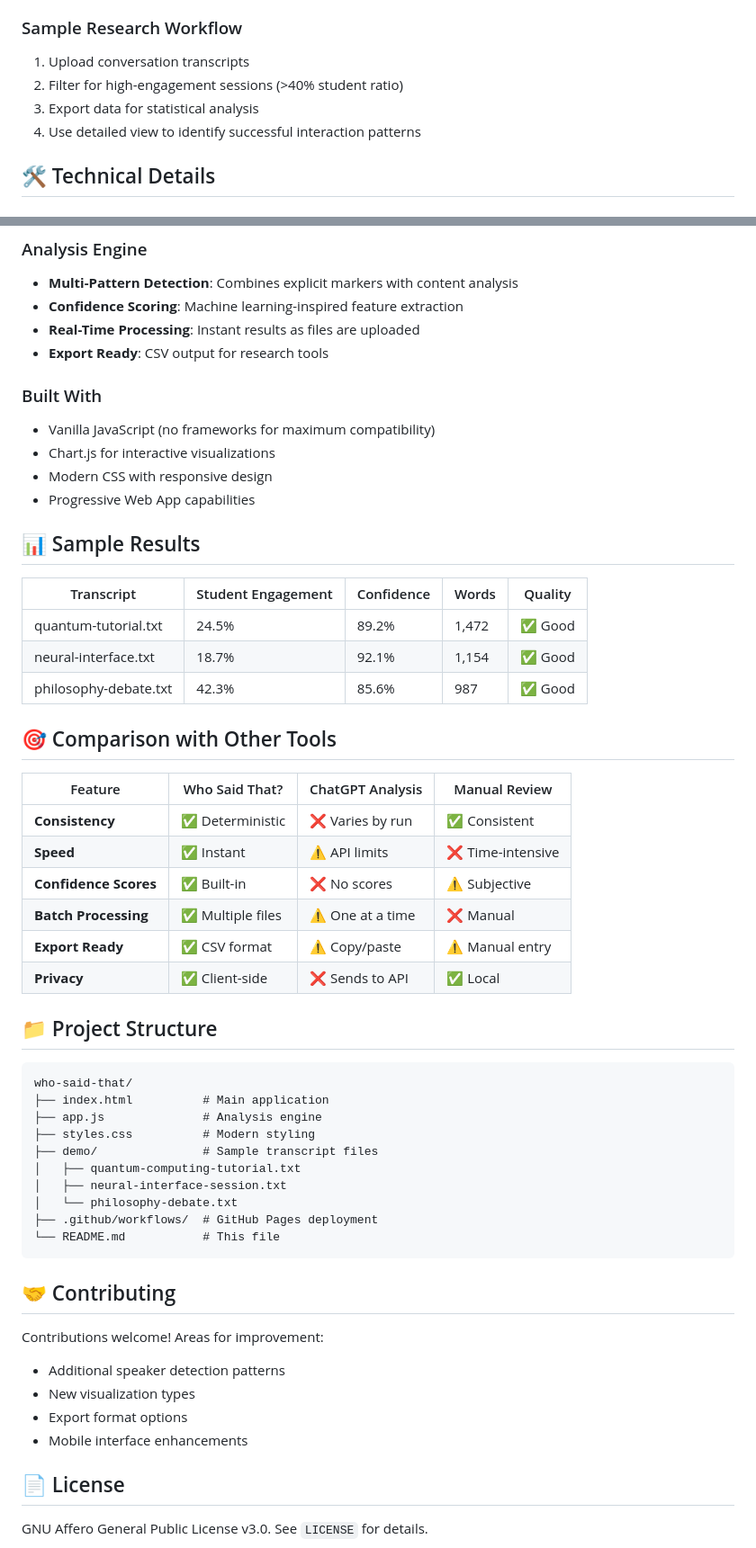
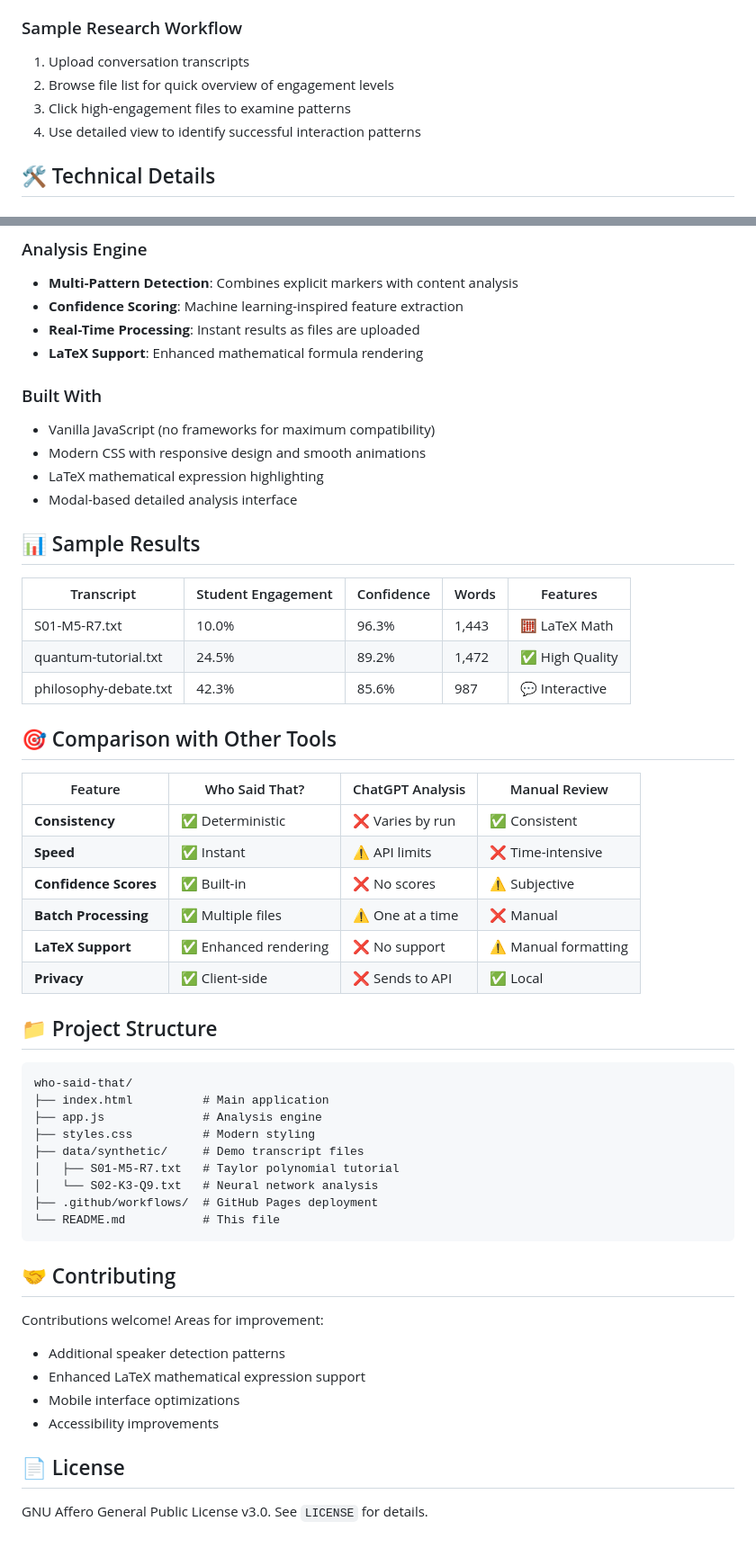
Before and after one commit to jmcpheron/who-said-that, a Markdown page: README.md, 2 parts joined by grey strips. Shown at 90% size. GitHub-like rendering.

````diff
--- a/README.md
+++ b/README.md
@@ -92,8 +90,8 @@ Perfect for educational research involving:
 
 ### Sample Research Workflow
 1. Upload conversation transcripts
-2. Filter for high-engagement sessions (>40% student ratio)
-3. Export data for statistical analysis
+2. Browse file list for quick overview of engagement levels
+3. Click high-engagement files to examine patterns
 4. Use detailed view to identify successful interaction patterns
 
 ## 🛠️ Technical Details
@@ -108,21 +106,21 @@ Perfect for educational research involving:
 - **Multi-Pattern Detection**: Combines explicit markers with content analysis
 - **Confidence Scoring**: Machine learning-inspired feature extraction
 - **Real-Time Processing**: Instant results as files are uploaded
-- **Export Ready**: CSV output for research tools
+- **LaTeX Support**: Enhanced mathematical formula rendering
 
 ### Built With
 - Vanilla JavaScript (no frameworks for maximum compatibility)
-- Chart.js for interactive visualizations
-- Modern CSS with responsive design
-- Progressive Web App capabilities
+- Modern CSS with responsive design and smooth animations
+- LaTeX mathematical expression highlighting
+- Modal-based detailed analysis interface
 
 ## 📊 Sample Results
 
-| Transcript | Student Engagement | Confidence | Words | Quality |
-|------------|-------------------|------------|-------|---------|
-| quantum-tutorial.txt | 24.5% | 89.2% | 1,472 | ✅ Good |
-| neural-interface.txt | 18.7% | 92.1% | 1,154 | ✅ Good |
-| philosophy-debate.txt | 42.3% | 85.6% | 987 | ✅ Good |
+| Transcript | Student Engagement | Confidence | Words | Features |
+|------------|-------------------|------------|-------|----------|
+| S01-M5-R7.txt | 10.0% | 96.3% | 1,443 | 🧮 LaTeX Math |
+| quantum-tutorial.txt | 24.5% | 89.2% | 1,472 | ✅ High Quality |
+| philosophy-debate.txt | 42.3% | 85.6% | 987 | 💬 Interactive |
 
 ## 🎯 Comparison with Other Tools
 
@@ -132,7 +130,7 @@ Perfect for educational research involving:
 | **Speed** | ✅ Instant | ⚠️ API limits | ❌ Time-intensive |
 | **Confidence Scores** | ✅ Built-in | ❌ No scores | ⚠️ Subjective |
 | **Batch Processing** | ✅ Multiple files | ⚠️ One at a time | ❌ Manual |
-| **Export Ready** | ✅ CSV format | ⚠️ Copy/paste | ⚠️ Manual entry |
+| **LaTeX Support** | ✅ Enhanced rendering | ❌ No support | ⚠️ Manual formatting |
 | **Privacy** | ✅ Client-side | ❌ Sends to API | ✅ Local |
 
 ## 📁 Project Structure
@@ -142,10 +140,9 @@ who-said-that/
 ├── index.html          # Main application
 ├── app.js              # Analysis engine
 ├── styles.css          # Modern styling
-├── demo/               # Sample transcript files
-│   ├── quantum-computing-tutorial.txt
-│   ├── neural-interface-session.txt
-│   └── philosophy-debate.txt
+├── data/synthetic/     # Demo transcript files
+│   ├── S01-M5-R7.txt   # Taylor polynomial tutorial
+│   └── S02-K3-Q9.txt   # Neural network analysis
 ├── .github/workflows/  # GitHub Pages deployment
 └── README.md           # This file
 ```
@@ -154,9 +151,9 @@ who-said-that/
 
 Contributions welcome! Areas for improvement:
 - Additional speaker detection patterns
-- New visualization types
-- Export format options
-- Mobile interface enhancements
+- Enhanced LaTeX mathematical expression support
+- Mobile interface optimizations
+- Accessibility improvements
 
 ## 📄 License
 
````
Also changed, not shown: other parts of README.md (+19 -21 lines).
